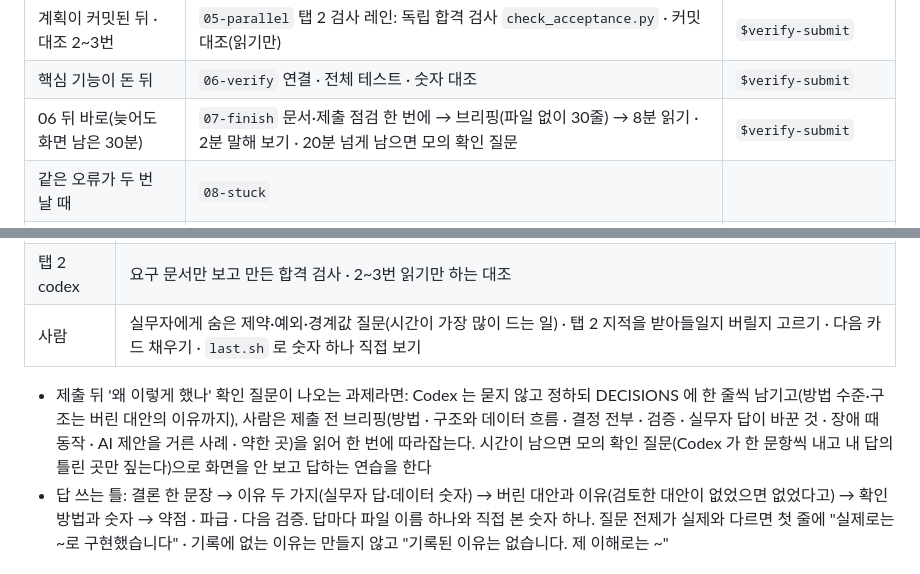
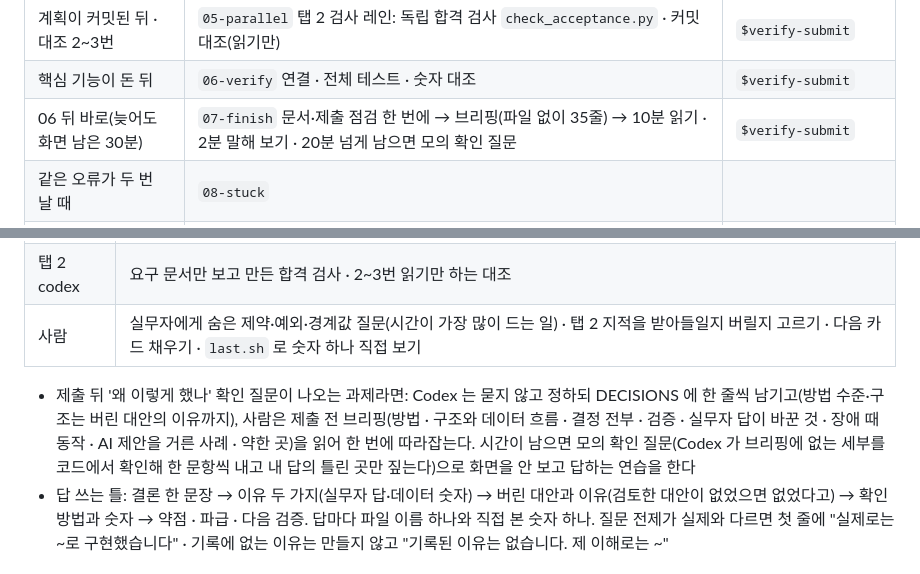
Before and after one commit to unikaive730/ai-coding-task-kit, a Markdown page: README.md, 2 parts joined by grey strips. Rendered like a GitHub page.

```diff
--- a/README.md
+++ b/README.md
@@ -43,7 +43,7 @@ codex        # 신뢰 확인에서 '신뢰' → /status 로 AGENTS.md · /skills
 | 단위마다 | `04-build` (성공 지표가 목표 미달이면 같은 카드의 조정 블록) · 기다리는 동안 `last.sh` | |
 | 계획이 커밋된 뒤 · 대조 2~3번 | `05-parallel` 탭 2 검사 레인: 독립 합격 검사 `check_acceptance.py` · 커밋 대조(읽기만) | `$verify-submit` |
 | 핵심 기능이 돈 뒤 | `06-verify` 연결 · 전체 테스트 · 숫자 대조 | `$verify-submit` |
-| 06 뒤 바로(늦어도 화면 남은 30분) | `07-finish` 문서·제출 점검 한 번에 → 브리핑(파일 없이 30줄) → 8분 읽기 · 2분 말해 보기 · 20분 넘게 남으면 모의 확인 질문 | `$verify-submit` |
+| 06 뒤 바로(늦어도 화면 남은 30분) | `07-finish` 문서·제출 점검 한 번에 → 브리핑(파일 없이 35줄) → 10분 읽기 · 2분 말해 보기 · 20분 넘게 남으면 모의 확인 질문 | `$verify-submit` |
 | 같은 오류가 두 번 날 때 | `08-stuck` | |
 | 압축이 한 번 일어났을 때 | `09-handoff` → `/new` | `$handoff` |
 
@@ -63,7 +63,7 @@ codex        # 신뢰 확인에서 '신뢰' → /status 로 AGENTS.md · /skills
 | 탭 2 codex | 요구 문서만 보고 만든 합격 검사 · 2~3번 읽기만 하는 대조 |
 | 사람 | 실무자에게 숨은 제약·예외·경계값 질문(시간이 가장 많이 드는 일) · 탭 2 지적을 받아들일지 버릴지 고르기 · 다음 카드 채우기 · `last.sh` 로 숫자 하나 직접 보기 |
 
-- 제출 뒤 '왜 이렇게 했나' 확인 질문이 나오는 과제라면: Codex 는 묻지 않고 정하되 DECISIONS 에 한 줄씩 남기고(방법 수준·구조는 버린 대안의 이유까지), 사람은 제출 전 브리핑(방법 · 구조와 데이터 흐름 · 결정 전부 · 검증 · 실무자 답이 바꾼 것 · 장애 때 동작 · AI 제안을 거른 사례 · 약한 곳)을 읽어 한 번에 따라잡는다. 시간이 남으면 모의 확인 질문(Codex 가 한 문항씩 내고 내 답의 틀린 곳만 짚는다)으로 화면을 안 보고 답하는 연습을 한다
+- 제출 뒤 '왜 이렇게 했나' 확인 질문이 나오는 과제라면: Codex 는 묻지 않고 정하되 DECISIONS 에 한 줄씩 남기고(방법 수준·구조는 버린 대안의 이유까지), 사람은 제출 전 브리핑(방법 · 구조와 데이터 흐름 · 결정 전부 · 검증 · 실무자 답이 바꾼 것 · 장애 때 동작 · AI 제안을 거른 사례 · 약한 곳)을 읽어 한 번에 따라잡는다. 시간이 남으면 모의 확인 질문(Codex 가 브리핑에 없는 세부를 코드에서 확인해 한 문항씩 내고 내 답의 틀린 곳만 짚는다)으로 화면을 안 보고 답하는 연습을 한다
 - 답 쓰는 틀: 결론 한 문장 → 이유 두 가지(실무자 답·데이터 숫자) → 버린 대안과 이유(검토한 대안이 없었으면 없었다고) → 확인 방법과 숫자 → 약점 · 파급 · 다음 검증. 답마다 파일 이름 하나와 직접 본 숫자 하나. 질문 전제가 실제와 다르면 첫 줄에 "실제로는 ~로 구현했습니다" · 기록에 없는 이유는 만들지 않고 "기록된 이유는 없습니다. 제 이해로는 ~"
 
 ## 들어 있는 것
```
Also changed, not shown: prompts/07-finish.md (+5 -5 lines), 1 other file.
